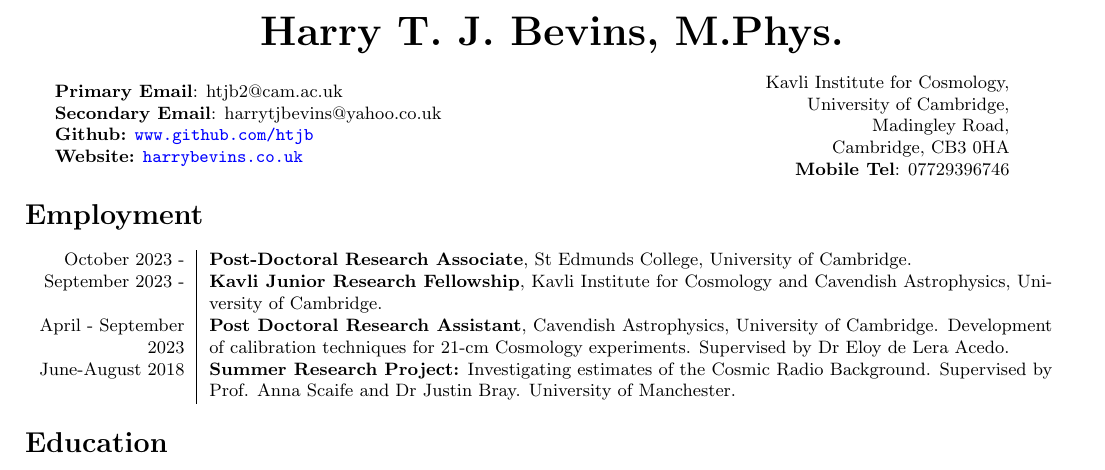
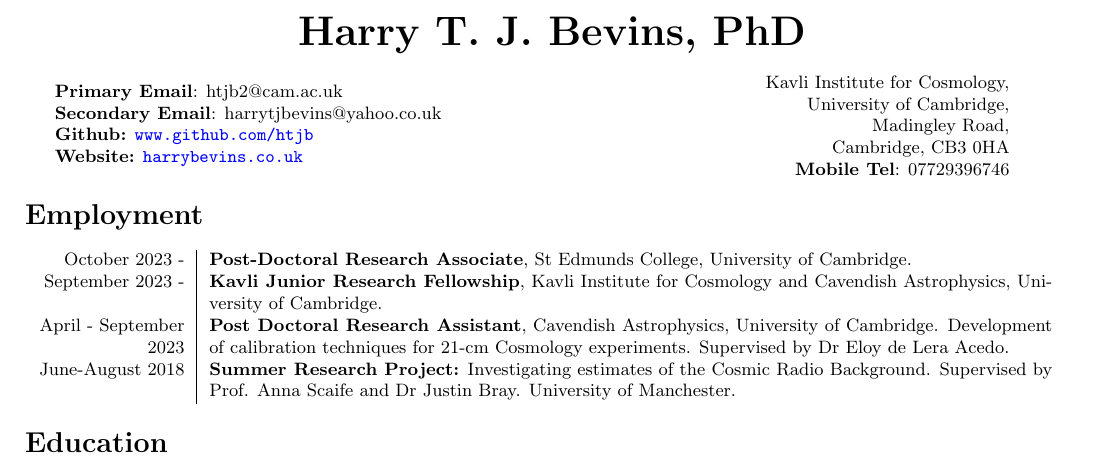
Before and after one commit to htjb/CV, a LaTeX CV (CV.tex): part of page 1 of 5, cut so that both start at the same text. Compiled offline with pdfLaTeX.

Commit message:
MPhys -> PhD

```diff
--- a/CV.tex
+++ b/CV.tex
@@ -38,7 +38,7 @@
 
 \begin{center}
 \huge
-\textbf{Harry T. J. Bevins, M.Phys.}
+\textbf{Harry T. J. Bevins, PhD}
 \end{center}
 
 \begin{minipage}[ht]{0.6\linewidth}
```
